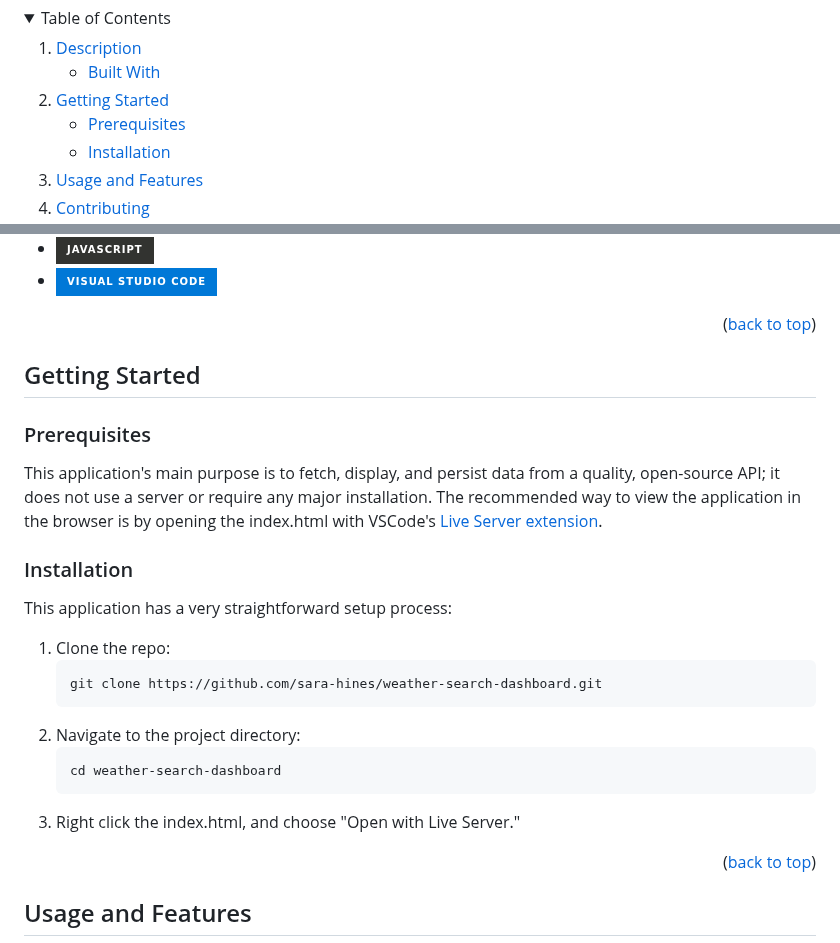
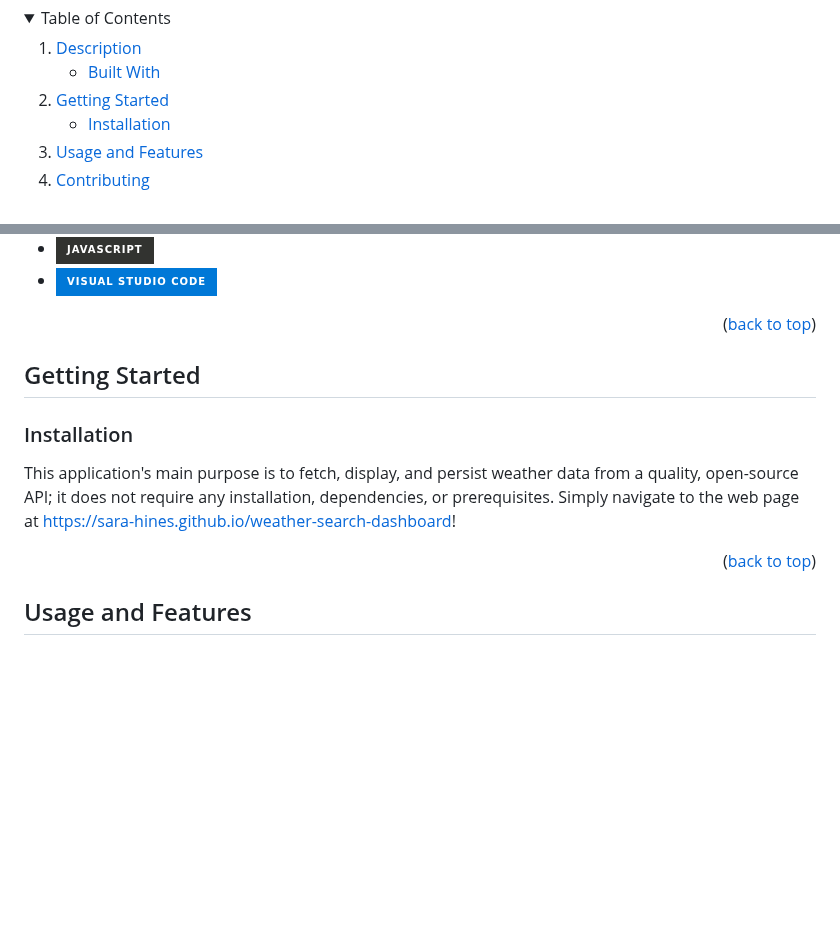
Before and after one commit to sara-hines/weather-search-dashboard, a Markdown page: README.md, 2 parts joined by grey strips. Drawn GitHub-style; folded sections open; badges without logos; blank space fills up the shorter version.

Commit message:
Fix setup instructions in README.

````diff
--- a/README.md
+++ b/README.md
@@ -55,7 +55,6 @@
     <li>
       <a href="#getting-started">Getting Started</a>
       <ul>
-        <li><a href="#prerequisites">Prerequisites</a></li>
         <li><a href="#installation">Installation</a></li>
       </ul>
     </li>
@@ -94,24 +93,9 @@ This Weather Search Dashboard is a web application that allows travelers to chec
 <!-- GETTING STARTED -->
 ## Getting Started
 
-### Prerequisites
-
-This application's main purpose is to fetch, display, and persist data from a quality, open-source API; it does not use a server or require any major installation. The recommended way to view the application in the browser is by opening the index.html with VSCode's [Live Server extension](https://marketplace.visualstudio.com/items?itemName=ritwickdey.LiveServer).
-
 ### Installation
 
-This application has a very straightforward setup process:
-
-1. Clone the repo:
-    ```sh
-    git clone https://github.com/sara-hines/weather-search-dashboard.git
-    ```
-2. Navigate to the project directory:
-    ```
-    cd weather-search-dashboard
-    ```
-3. Right click the index.html, and choose "Open with Live Server."
-
+This application's main purpose is to fetch, display, and persist weather data from a quality, open-source API; it does not require any installation, dependencies, or prerequisites. Simply navigate to the web page at https://sara-hines.github.io/weather-search-dashboard!
 
 <p align="right">(<a href="#readme-top">back to top</a>)</p>
 
````
